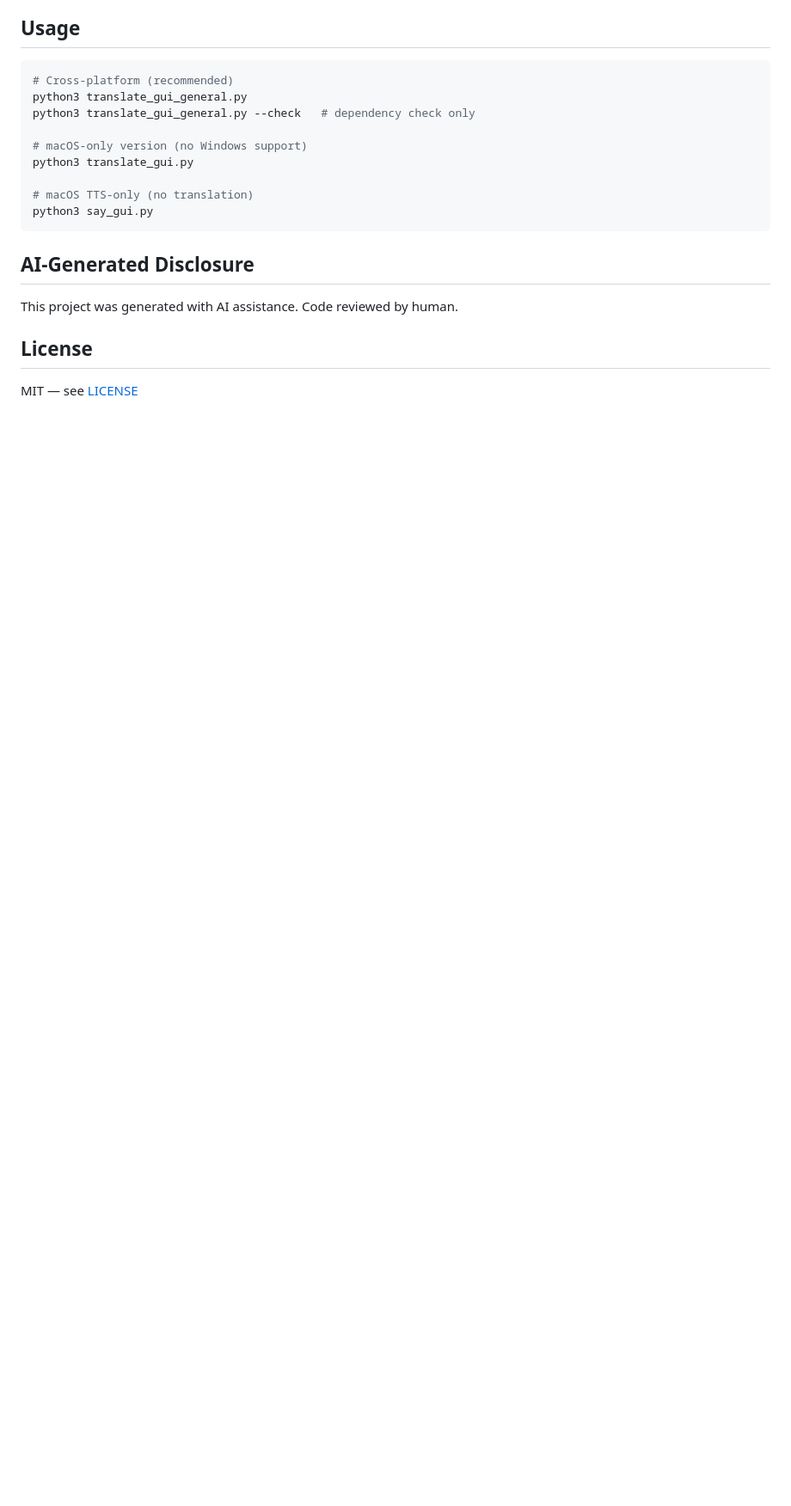
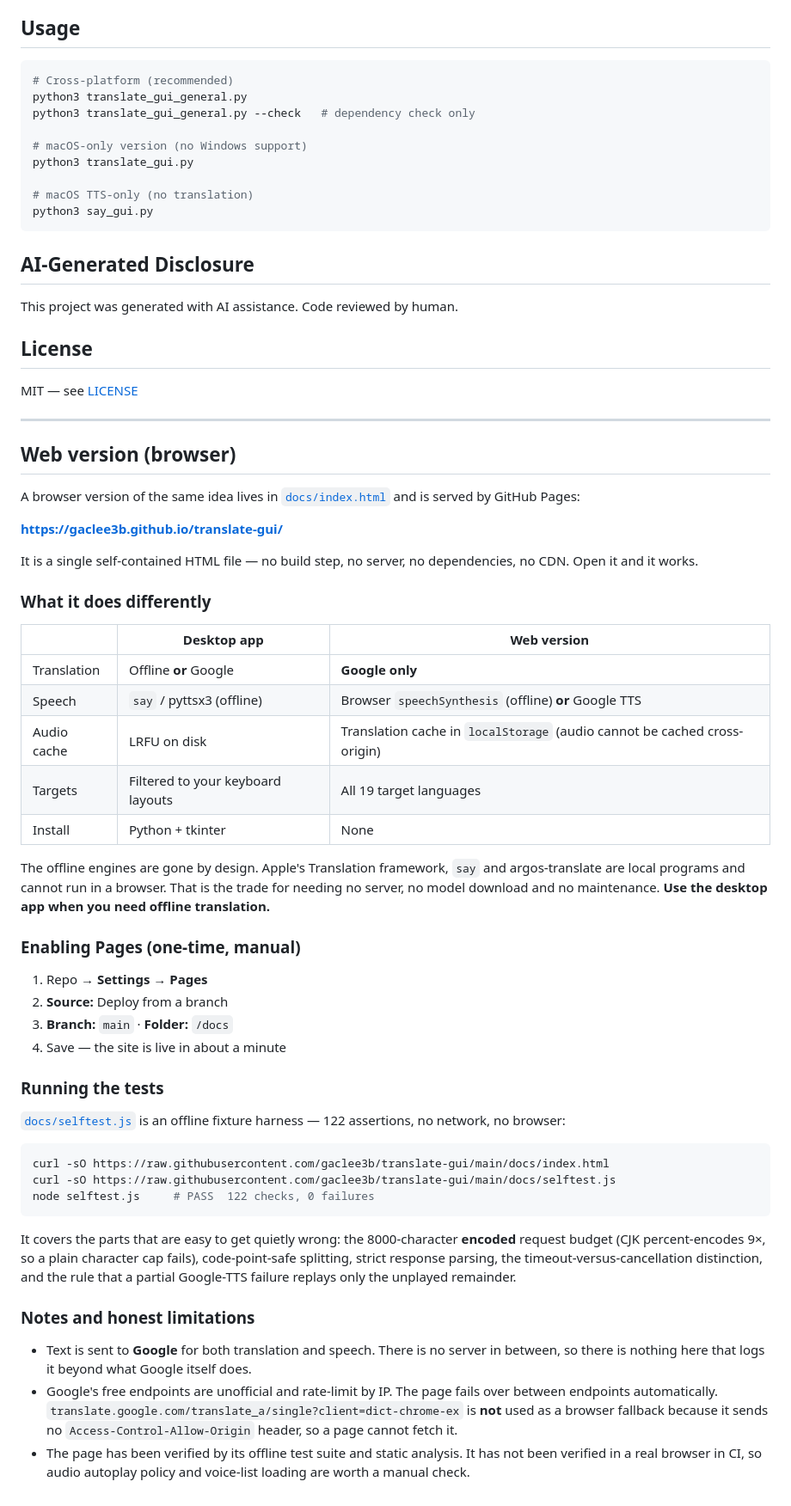
Before and after one commit to gaclee3b/translate-gui, a Markdown page: README.md, the part around the change. Shown at 86% size. Drawn GitHub-style; blank space fills up the shorter version.

Commit message:
docs: add web version (single-file GitHub Pages app) + roadmap update

````diff
--- a/README.md
+++ b/README.md
@@ -111,3 +111,62 @@ This project was generated with AI assistance. Code reviewed by human.
 ## License
 
 MIT — see [LICENSE](LICENSE)
+
+---
+
+## Web version (browser)
+
+A browser version of the same idea lives in [`docs/index.html`](docs/index.html) and is served by
+GitHub Pages:
+
+**<https://gaclee3b.github.io/translate-gui/>**
+
+It is a single self-contained HTML file — no build step, no server, no dependencies, no CDN. Open it
+and it works.
+
+### What it does differently
+
+| | Desktop app | Web version |
+|---|---|---|
+| Translation | Offline **or** Google | **Google only** |
+| Speech | `say` / pyttsx3 (offline) | Browser `speechSynthesis` (offline) **or** Google TTS |
+| Audio cache | LRFU on disk | Translation cache in `localStorage` (audio cannot be cached cross-origin) |
+| Targets | Filtered to your keyboard layouts | All 19 target languages |
+| Install | Python + tkinter | None |
+
+The offline engines are gone by design. Apple's Translation framework, `say` and argos-translate are
+local programs and cannot run in a browser. That is the trade for needing no server, no model
+download and no maintenance. **Use the desktop app when you need offline translation.**
+
+### Enabling Pages (one-time, manual)
+
+1. Repo → **Settings** → **Pages**
+2. **Source:** Deploy from a branch
+3. **Branch:** `main` · **Folder:** `/docs`
+4. Save — the site is live in about a minute
+
+### Running the tests
+
+[`docs/selftest.js`](docs/selftest.js) is an offline fixture harness — 122 assertions, no network,
+no browser:
+
+```bash
+curl -sO https://raw.githubusercontent.com/gaclee3b/translate-gui/main/docs/index.html
+curl -sO https://raw.githubusercontent.com/gaclee3b/translate-gui/main/docs/selftest.js
+node selftest.js     # PASS  122 checks, 0 failures
+```
+
+It covers the parts that are easy to get quietly wrong: the 8000-character **encoded** request
+budget (CJK percent-encodes 9×, so a plain character cap fails), code-point-safe splitting, strict
+response parsing, the timeout-versus-cancellation distinction, and the rule that a partial Google-TTS
+failure replays only the unplayed remainder.
+
+### Notes and honest limitations
+
+- Text is sent to **Google** for both translation and speech. There is no server in between, so there
+  is nothing here that logs it beyond what Google itself does.
+- Google's free endpoints are unofficial and rate-limit by IP. The page fails over between endpoints
+  automatically. `translate.google.com/translate_a/single?client=dict-chrome-ex` is **not** used as a
+  browser fallback because it sends no `Access-Control-Allow-Origin` header, so a page cannot fetch it.
+- The page has been verified by its offline test suite and static analysis. It has not been verified
+  in a real browser in CI, so audio autoplay policy and voice-list loading are worth a manual check.
````
